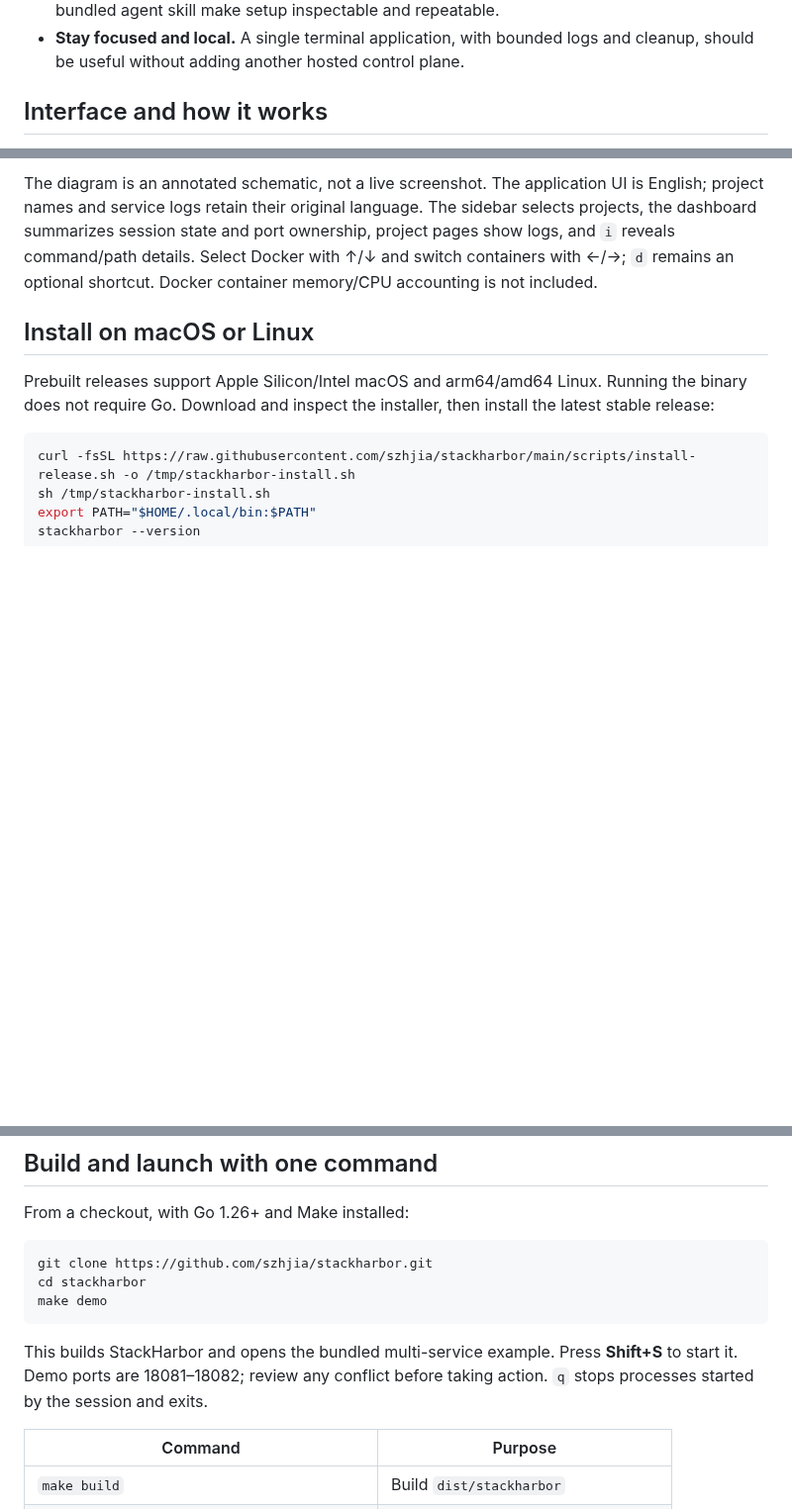
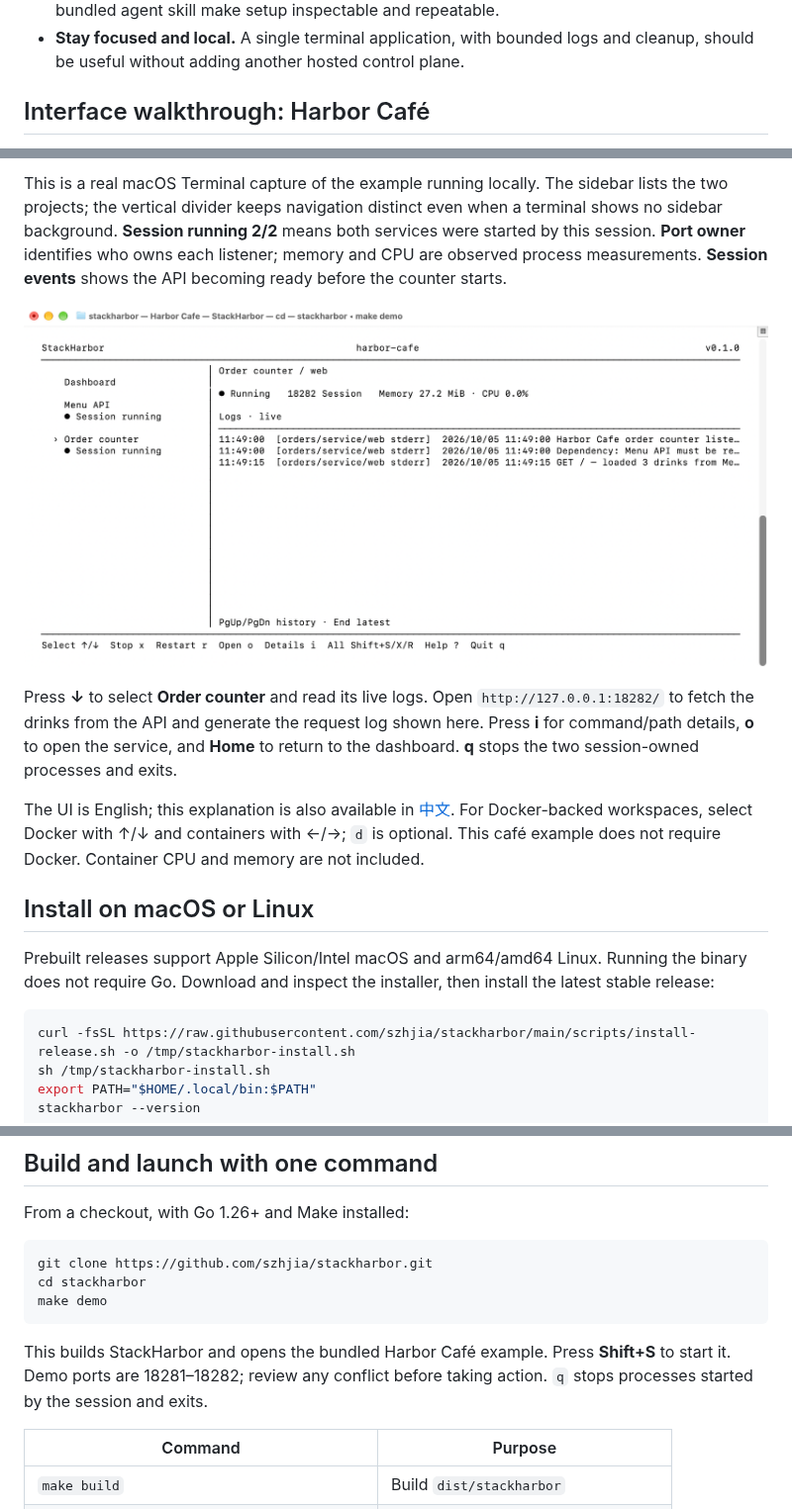
Before and after one commit to szhjia/stackharbor, a Markdown page: README.md, 3 parts joined by grey strips. Shown at 99% size. Drawn GitHub-style; pictures changed too: docs/screenshots/harbor-cafe-logs.png (added); blank space fills up the shorter version.

````diff
--- a/README.md
+++ b/README.md
@@ -25,5 +25,5 @@ I built StackHarbor to reduce that overhead. Open a terminal in a workspace, see
 - **Give humans and AI a shared contract.** Versioned configuration, read-only planning, and a bundled agent skill make setup inspectable and repeatable.
 - **Stay focused and local.** A single terminal application, with bounded logs and cleanup, should be useful without adding another hosted control plane.
 
-## Interface and how it works
+## Interface walkthrough: Harbor Café
 
@@ -33,5 +33,11 @@ I built StackHarbor to reduce that overhead. Open a terminal in a workspace, see
 
-The diagram is an annotated schematic, not a live screenshot. The application UI is English; project names and service logs retain their original language. The sidebar selects projects, the dashboard summarizes session state and port ownership, project pages show logs, and `i` reveals command/path details. Select Docker with ↑/↓ and switch containers with ←/→; `d` remains an optional shortcut. Docker container memory/CPU accounting is not included.
+This is a real macOS Terminal capture of the example running locally. The sidebar lists the two projects; the vertical divider keeps navigation distinct even when a terminal shows no sidebar background. **Session running 2/2** means both services were started by this session. **Port owner** identifies who owns each listener; memory and CPU are observed process measurements. **Session events** shows the API becoming ready before the counter starts.
+
+![Order counter logs in macOS Terminal](docs/screenshots/harbor-cafe-logs.png)
+
+Press **↓** to select **Order counter** and read its live logs. Open `http://127.0.0.1:18282/` to fetch the drinks from the API and generate the request log shown here. Press **i** for command/path details, **o** to open the service, and **Home** to return to the dashboard. **q** stops the two session-owned processes and exits.
+
+The UI is English; this explanation is also available in [中文](README.zh-CN.md#界面释义以-harbor-café-为例). For Docker-backed workspaces, select Docker with ↑/↓ and containers with ←/→; `d` is optional. This café example does not require Docker. Container CPU and memory are not included.
 
 ## Install on macOS or Linux
 
@@ -64,7 +70,7 @@ cd stackharbor
 make demo
 ```
 
-This builds StackHarbor and opens the bundled multi-service example. Press **Shift+S** to start it. Demo ports are 18081–18082; review any conflict before taking action. `q` stops processes started by the session and exits.
+This builds StackHarbor and opens the bundled Harbor Café example. Press **Shift+S** to start it. Demo ports are 18281–18282; review any conflict before taking action. `q` stops processes started by the session and exits.
 
 | Command | Purpose |
 | --- | --- |
````
Also changed, not shown: other parts of README.md (+2 -2 lines), CHANGELOG.md (+2 -1 lines), README.zh-CN.md (+11 -5 lines), examples/harbor-cafe/README.md (added, +11 -0 lines), docs/screenshots/harbor-cafe-dashboard.png (added), 13 other files.
